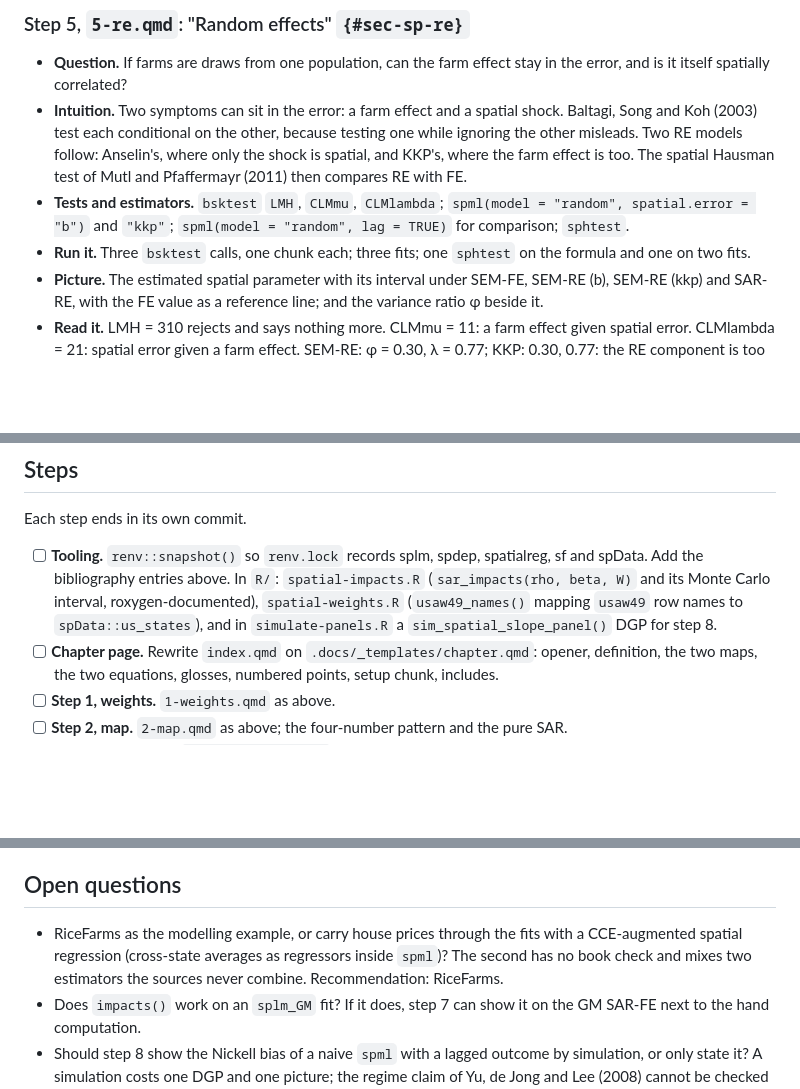
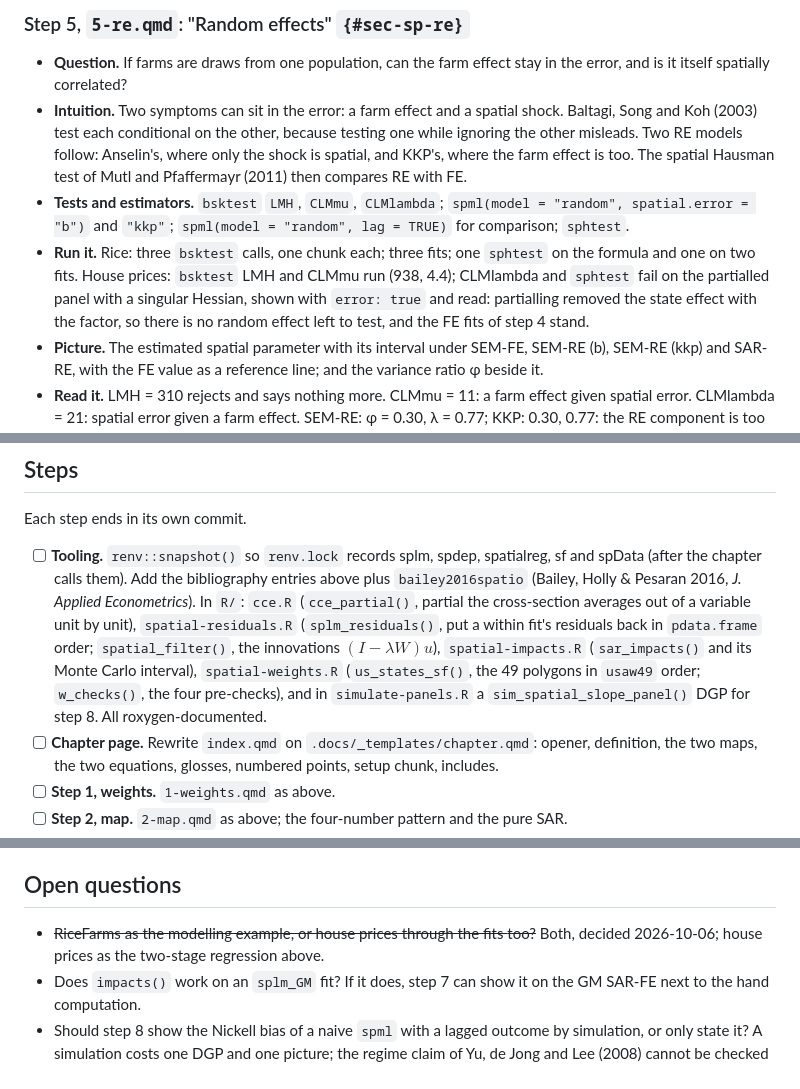
Before and after one commit to EBukin/metrics-masters, a Markdown page: .docs/plans/0007-spatial-chapter.md, 3 parts joined by grey strips. GitHub-like rendering; blank space fills up the shorter version.

```diff
--- a/.docs/plans/0007-spatial-chapter.md
+++ b/.docs/plans/0007-spatial-chapter.md
@@ -320,8 +373,12 @@ village; N/T = 28. Say why it is the modelling example.
 - **Tests and estimators.** `bsktest` `LMH`, `CLMmu`, `CLMlambda`;
   `spml(model = "random", spatial.error = "b")` and `"kkp"`;
   `spml(model = "random", lag = TRUE)` for comparison; `sphtest`.
-- **Run it.** Three `bsktest` calls, one chunk each; three fits; one
-  `sphtest` on the formula and one on two fits.
+- **Run it.** Rice: three `bsktest` calls, one chunk each; three fits; one
+  `sphtest` on the formula and one on two fits. House prices: `bsktest`
+  LMH and CLMmu run (938, 4.4); CLMlambda and `sphtest` fail on the
+  partialled panel with a singular Hessian, shown with `error: true` and
+  read: partialling removed the state effect with the factor, so there is
+  no random effect left to test, and the FE fits of step 4 stand.
 - **Picture.** The estimated spatial parameter with its interval under
   SEM-FE, SEM-RE (b), SEM-RE (kkp) and SAR-RE, with the FE value as a
   reference line; and the variance ratio φ beside it.
@@ -527,11 +593,17 @@ Jong, Lee). Keys `baltagi2007` (unit roots) and `millo2017` exist already.
 Each step ends in its own commit.
 
 - [ ] **Tooling.** `renv::snapshot()` so `renv.lock` records splm, spdep,
-  spatialreg, sf and spData. Add the bibliography entries above. In `R/`:
-  `spatial-impacts.R` (`sar_impacts(rho, beta, W)` and its Monte Carlo
-  interval, roxygen-documented), `spatial-weights.R` (`usaw49_names()`
-  mapping `usaw49` row names to `spData::us_states`), and in
-  `simulate-panels.R` a `sim_spatial_slope_panel()` DGP for step 8.
+  spatialreg, sf and spData (after the chapter calls them). Add the
+  bibliography entries above plus `bailey2016spatio` (Bailey, Holly &
+  Pesaran 2016, *J. Applied Econometrics*). In `R/`: `cce.R`
+  (`cce_partial()`, partial the cross-section averages out of a variable
+  unit by unit), `spatial-residuals.R` (`splm_residuals()`, put a within
+  fit's residuals back in `pdata.frame` order; `spatial_filter()`, the
+  innovations $(I - \lambda W)u$), `spatial-impacts.R` (`sar_impacts()`
+  and its Monte Carlo interval), `spatial-weights.R` (`us_states_sf()`,
+  the 49 polygons in `usaw49` order; `w_checks()`, the four pre-checks),
+  and in `simulate-panels.R` a `sim_spatial_slope_panel()` DGP for
+  step 8. All roxygen-documented.
 - [ ] **Chapter page.** Rewrite `index.qmd` on `.docs/_templates/chapter.qmd`:
   opener, definition, the two maps, the two equations, glosses, numbered
   points, setup chunk, includes.
@@ -559,10 +631,9 @@ Each step ends in its own commit.
 
 ## Open questions
 
-- RiceFarms as the modelling example, or carry house prices through the
-  fits with a CCE-augmented spatial regression (cross-state averages as
-  regressors inside `spml`)? The second has no book check and mixes two
-  estimators the sources never combine. Recommendation: RiceFarms.
+- ~~RiceFarms as the modelling example, or house prices through the fits
+  too?~~ Both, decided 2026-10-06; house prices as the two-stage
+  regression above.
 - Does `impacts()` work on an `splm_GM` fit? If it does, step 7 can show
   it on the GM SAR-FE next to the hand computation.
 - Should step 8 show the Nickell bias of a naive `spml` with a lagged
```
Also changed, not shown: other parts of .docs/plans/0007-spatial-chapter.md (+116 -54 lines).
